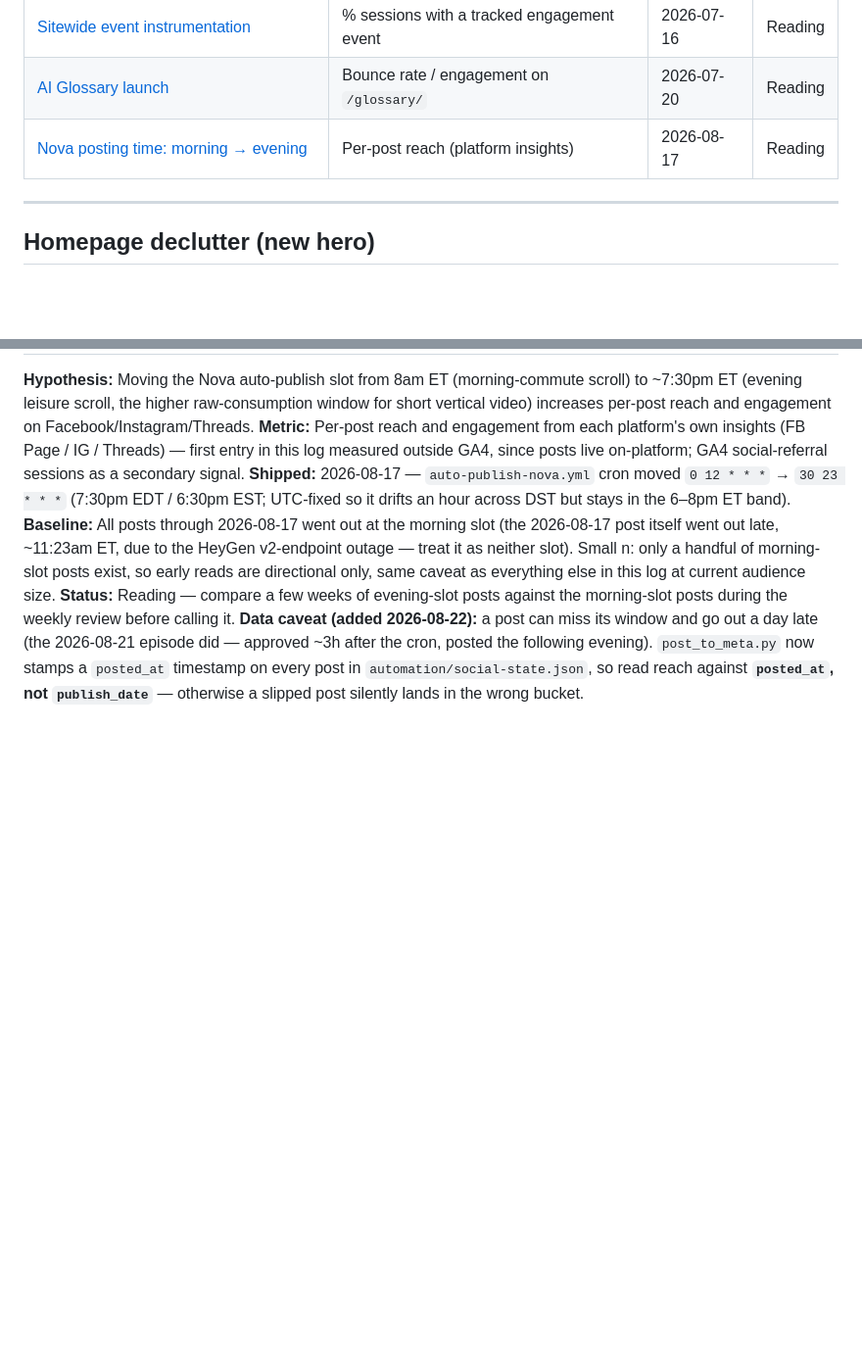
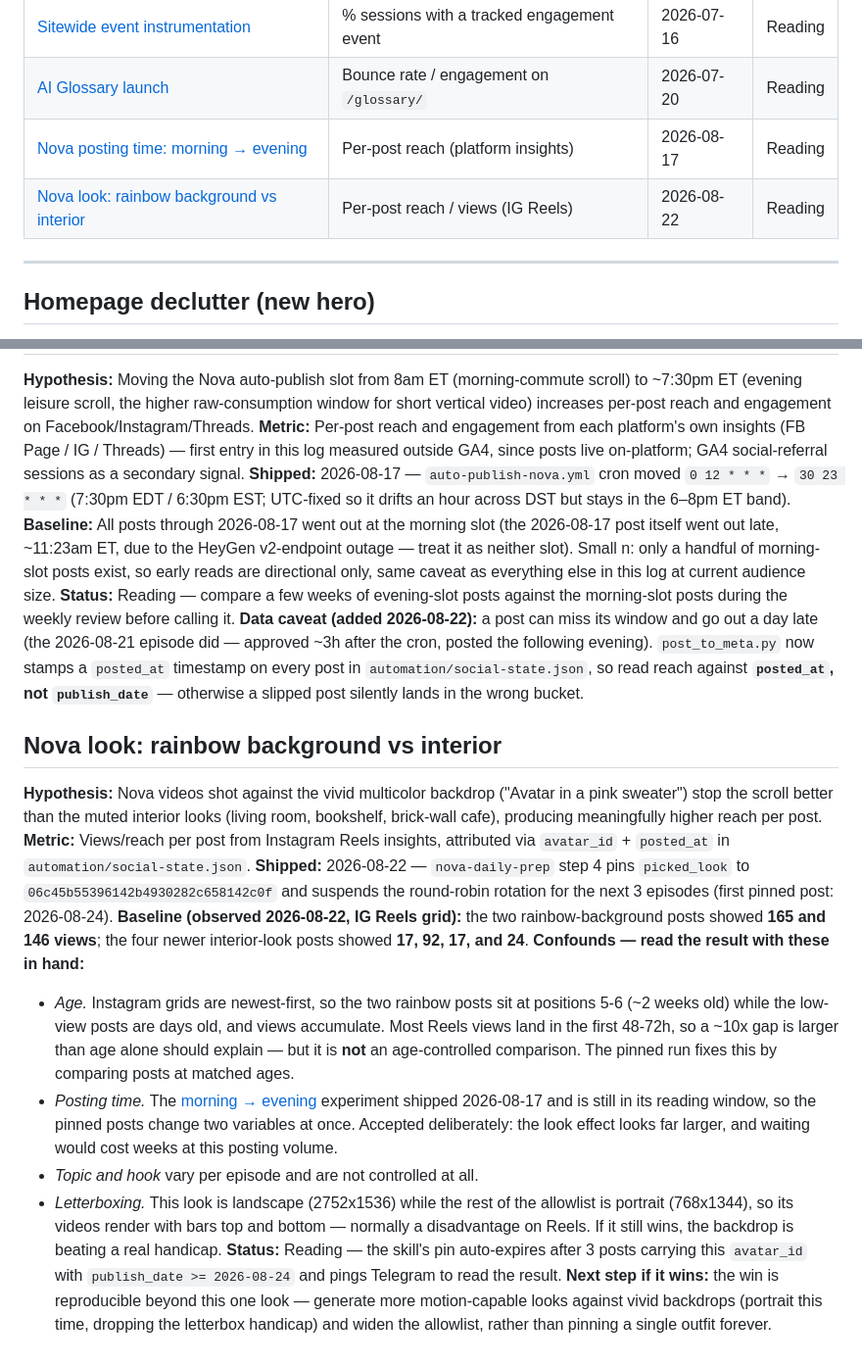
Before and after one commit to toyobam92/fowl-ai, a Markdown page: analytics/EXPERIMENTS.md, 2 parts joined by grey strips. Shown at 98% size. GitHub-like rendering; blank space fills up the shorter version.

Commit message:
Pin Nova's look to the rainbow background for a 3-post test (#36)
Toyo spotted that the two rainbow/colorful-background videos on
Instagram pulled 165 and 146 views while the four newer interior-room
looks pulled 17, 92, 17 and 24. The grid is newest-first, so the rainbow
pair is ~2 weeks old against days-old low performers and some of that
gap is just accumulation -- but most Reels views land in the first
48-72h, so ~10x is bigger than age alone explains. Worth testing
deliberately rather than leaving to incidental rotation.

- nova-daily-prep step 4: pins picked_look to
  06c45b55396142b4930282c658142c0f (Avatar in a pink sweater, the
  rainbow-background look) and suspends the round-robin rotation for the
  primary pick. The pin carries its own expiry: once 3 posts with that
  avatar_id and publish_date >= 2026-08-24 exist in social-state.json,
  the routine deletes the block, resumes normal rotation, and pings
  Telegram to read the result -- so it can't quietly become permanent.
- analytics/EXPERIMENTS.md: logged with the observed baseline and, more
  importantly, the confounds it does NOT control -- post age, the
  overlapping posting-time experiment (shipped 5 days ago, accepted
  deliberately), and per-episode topic/hook variance.

Worth noting this look is landscape (2752x1536) where the rest of the
allowlist is portrait, so its videos render letterboxed with bars --
normally a handicap on Reels. If it wins anyway, the backdrop is beating
that handicap, and the follow-up is generating portrait looks against
vivid backdrops rather than pinning one outfit forever.


Claude-Session: https://claude.ai/code/session_01Q8ARvXSgcvxykspS8Wb3AG

Co-authored-by: Claude <noreply@anthropic.com>

```diff
--- a/analytics/EXPERIMENTS.md
+++ b/analytics/EXPERIMENTS.md
@@ -23,6 +23,7 @@ Data source: weekly GA4 exports dropped into `analytics/raw-exports/<date>/`, ro
 | [Sitewide event instrumentation](#sitewide-event-instrumentation) | % sessions with a tracked engagement event | 2026-07-16 | Reading |
 | [AI Glossary launch](#ai-glossary-launch) | Bounce rate / engagement on `/glossary/` | 2026-07-20 | Reading |
 | [Nova posting time: morning → evening](#nova-posting-time-morning--evening) | Per-post reach (platform insights) | 2026-08-17 | Reading |
+| [Nova look: rainbow background vs interior](#nova-look-rainbow-background-vs-interior) | Per-post reach / views (IG Reels) | 2026-08-22 | Reading |
 
 ---
 
@@ -108,3 +109,17 @@ Data source: weekly GA4 exports dropped into `analytics/raw-exports/<date>/`, ro
 **Baseline:** All posts through 2026-08-17 went out at the morning slot (the 2026-08-17 post itself went out late, ~11:23am ET, due to the HeyGen v2-endpoint outage — treat it as neither slot). Small n: only a handful of morning-slot posts exist, so early reads are directional only, same caveat as everything else in this log at current audience size.
 **Status:** Reading — compare a few weeks of evening-slot posts against the morning-slot posts during the weekly review before calling it.
 **Data caveat (added 2026-08-22):** a post can miss its window and go out a day late (the 2026-08-21 episode did — approved ~3h after the cron, posted the following evening). `post_to_meta.py` now stamps a `posted_at` timestamp on every post in `automation/social-state.json`, so read reach against **`posted_at`, not `publish_date`** — otherwise a slipped post silently lands in the wrong bucket.
+
+## Nova look: rainbow background vs interior
+
+**Hypothesis:** Nova videos shot against the vivid multicolor backdrop ("Avatar in a pink sweater") stop the scroll better than the muted interior looks (living room, bookshelf, brick-wall cafe), producing meaningfully higher reach per post.
+**Metric:** Views/reach per post from Instagram Reels insights, attributed via `avatar_id` + `posted_at` in `automation/social-state.json`.
+**Shipped:** 2026-08-22 — `nova-daily-prep` step 4 pins `picked_look` to `06c45b55396142b4930282c658142c0f` and suspends the round-robin rotation for the next 3 episodes (first pinned post: 2026-08-24).
+**Baseline (observed 2026-08-22, IG Reels grid):** the two rainbow-background posts showed **165 and 146 views**; the four newer interior-look posts showed **17, 92, 17, and 24**.
+**Confounds — read the result with these in hand:**
+- *Age.* Instagram grids are newest-first, so the two rainbow posts sit at positions 5-6 (~2 weeks old) while the low-view posts are days old, and views accumulate. Most Reels views land in the first 48-72h, so a ~10x gap is larger than age alone should explain — but it is **not** an age-controlled comparison. The pinned run fixes this by comparing posts at matched ages.
+- *Posting time.* The [morning → evening](#nova-posting-time-morning--evening) experiment shipped 2026-08-17 and is still in its reading window, so the pinned posts change two variables at once. Accepted deliberately: the look effect looks far larger, and waiting would cost weeks at this posting volume.
+- *Topic and hook* vary per episode and are not controlled at all.
+- *Letterboxing.* This look is landscape (2752x1536) while the rest of the allowlist is portrait (768x1344), so its videos render with bars top and bottom — normally a disadvantage on Reels. If it still wins, the backdrop is beating a real handicap.
+**Status:** Reading — the skill's pin auto-expires after 3 posts carrying this `avatar_id` with `publish_date >= 2026-08-24` and pings Telegram to read the result.
+**Next step if it wins:** the win is reproducible beyond this one look — generate more motion-capable looks against vivid backdrops (portrait this time, dropping the letterbox handicap) and widen the allowlist, rather than pinning a single outfit forever.
```
Also changed, not shown: 1 other file.
